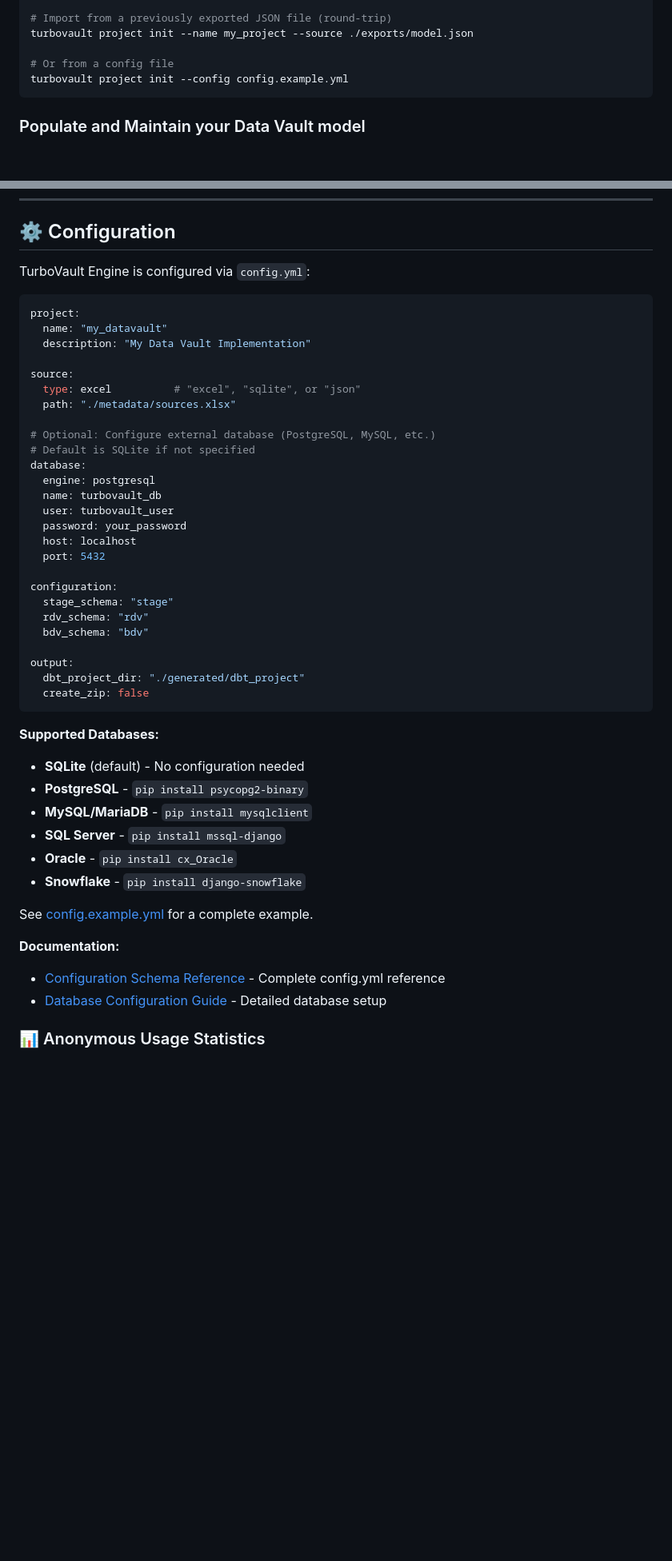
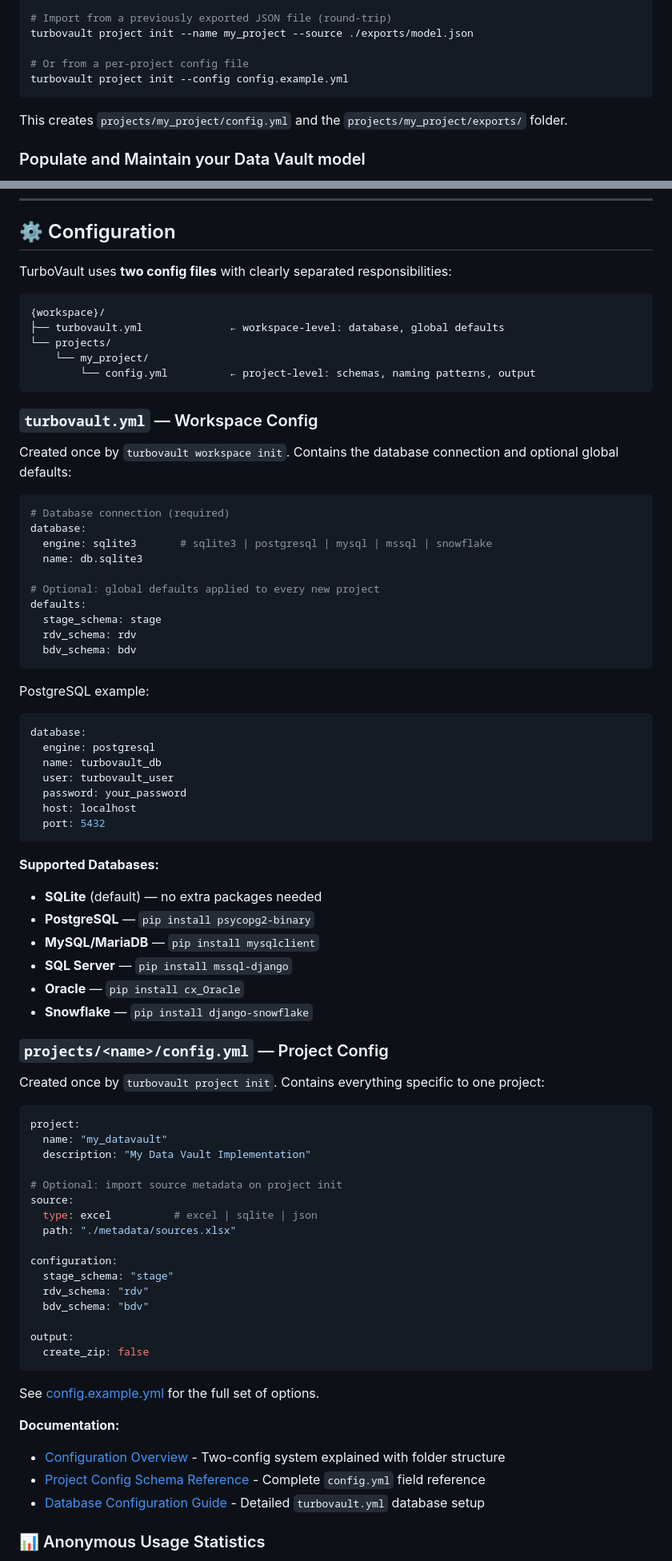
Before and after one commit to ScalefreeCOM/turbovault-engine, a Markdown page: docs/00_index.md, 2 parts joined by grey strips. Shown: that part at 80% size. Rendered like a GitHub page; blank space fills up the shorter version.

````diff
--- a/docs/00_index.md
+++ b/docs/00_index.md
@@ -137,9 +131,11 @@ turbovault project init --name my_project --source ./metadata.xlsx \
 # Import from a previously exported JSON file (round-trip)
 turbovault project init --name my_project --source ./exports/model.json
 
-# Or from a config file
+# Or from a per-project config file
 turbovault project init --config config.example.yml
 ```
+
+This creates `projects/my_project/config.yml` and the `projects/my_project/exports/` folder.
 
 ### Populate and Maintain your Data Vault model
 
@@ -252,19 +248,36 @@ TurboVault Engine uses a comprehensive Data Vault domain model:
 
 ## ⚙️ Configuration
 
-TurboVault Engine is configured via `config.yml`:
+TurboVault uses **two config files** with clearly separated responsibilities:
+
+```
+{workspace}/
+├── turbovault.yml              ← workspace-level: database, global defaults
+└── projects/
+    └── my_project/
+        └── config.yml          ← project-level: schemas, naming patterns, output
+```
+
+### `turbovault.yml` — Workspace Config
+
+Created once by `turbovault workspace init`. Contains the database connection and optional global defaults:
 
 ```yaml
-project:
-  name: "my_datavault"
-  description: "My Data Vault Implementation"
+# Database connection (required)
+database:
+  engine: sqlite3       # sqlite3 | postgresql | mysql | mssql | snowflake
+  name: db.sqlite3
 
-source:
-  type: excel          # "excel", "sqlite", or "json"
-  path: "./metadata/sources.xlsx"
+# Optional: global defaults applied to every new project
+defaults:
+  stage_schema: stage
+  rdv_schema: rdv
+  bdv_schema: bdv
+```
 
-# Optional: Configure external database (PostgreSQL, MySQL, etc.)
-# Default is SQLite if not specified
+PostgreSQL example:
+
+```yaml
 database:
   engine: postgresql
   name: turbovault_db
@@ -272,6 +285,29 @@ database:
   password: your_password
   host: localhost
   port: 5432
+```
+
+**Supported Databases:**
+- **SQLite** (default) — no extra packages needed
+- **PostgreSQL** — `pip install psycopg2-binary`
+- **MySQL/MariaDB** — `pip install mysqlclient`
+- **SQL Server** — `pip install mssql-django`
+- **Oracle** — `pip install cx_Oracle`
+- **Snowflake** — `pip install django-snowflake`
+
+### `projects/<name>/config.yml` — Project Config
+
+Created once by `turbovault project init`. Contains everything specific to one project:
+
+```yaml
+project:
+  name: "my_datavault"
+  description: "My Data Vault Implementation"
+
+# Optional: import source metadata on project init
+source:
+  type: excel          # excel | sqlite | json
+  path: "./metadata/sources.xlsx"
 
 configuration:
   stage_schema: "stage"
@@ -279,23 +315,15 @@ configuration:
   bdv_schema: "bdv"
 
 output:
-  dbt_project_dir: "./generated/dbt_project"
   create_zip: false
 ```
 
-**Supported Databases:**
-- **SQLite** (default) - No configuration needed
-- **PostgreSQL** - `pip install psycopg2-binary`
-- **MySQL/MariaDB** - `pip install mysqlclient`
-- **SQL Server** - `pip install mssql-django`
-- **Oracle** - `pip install cx_Oracle`
-- **Snowflake** - `pip install django-snowflake`
-
-See [config.example.yml](config.example.yml) for a complete example.
+See [config.example.yml](config.example.yml) for the full set of options.
 
 **Documentation:**
-- [Configuration Schema Reference](docs/03_configuration/03_project-schema.md) - Complete config.yml reference
-- [Database Configuration Guide](docs/03_configuration/02_database.md) - Detailed database setup
+- [Configuration Overview](docs/03_configuration/01_overview.md) - Two-config system explained with folder structure
+- [Project Config Schema Reference](docs/03_configuration/03_project-schema.md) - Complete `config.yml` field reference
+- [Database Configuration Guide](docs/03_configuration/02_database.md) - Detailed `turbovault.yml` database setup
 
 ### 📊 Anonymous Usage Statistics
 
````
Also changed, not shown: other parts of docs/00_index.md (+1 -7 lines), README.md (+57 -29 lines), docs/assets/turbovault_engine_overview.png (added).
